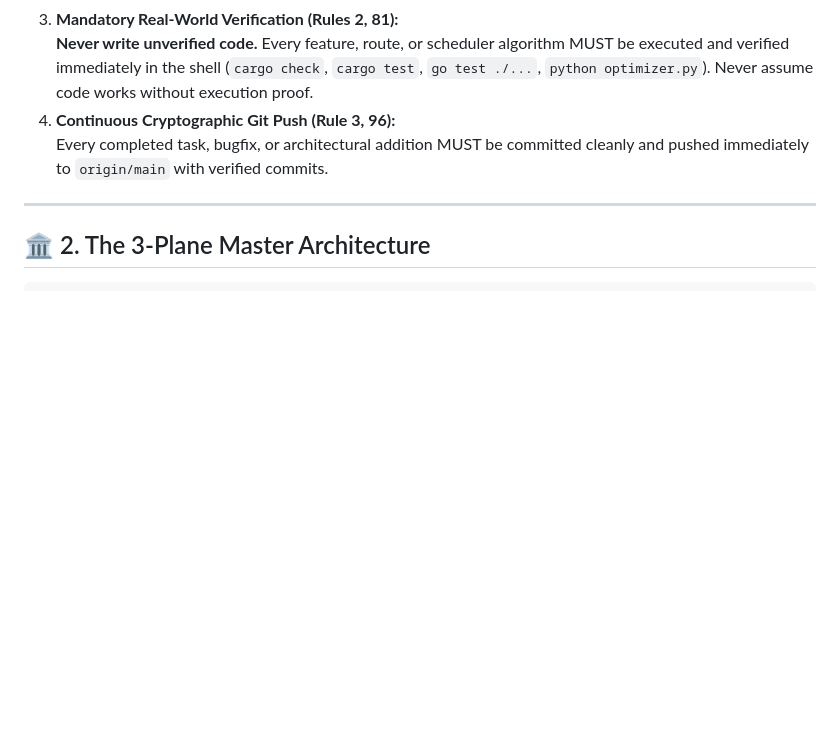
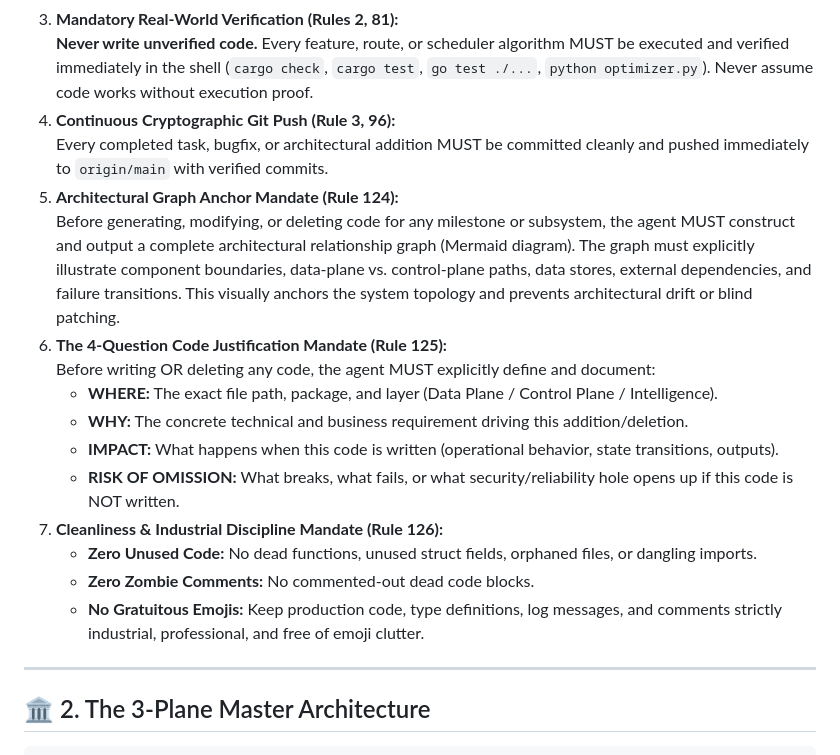
Before and after one commit to iammahmudhasan/Global-Infrastructure, a Markdown page: AGENTS.md, the part around one of its changes. Rendered like a GitHub page; blank space fills up the shorter version.

Commit message:
docs: add Architectural Graph Anchor, 4-Question Justification, and Cleanliness mandates to AGENTS.md and CLAUDE.md

```diff
--- a/AGENTS.md
+++ b/AGENTS.md
@@ -20,6 +20,18 @@ All AI coding agents operating on this codebase MUST follow these non-negotiable
    **Never write unverified code.** Every feature, route, or scheduler algorithm MUST be executed and verified immediately in the shell (`cargo check`, `cargo test`, `go test ./...`, `python optimizer.py`). Never assume code works without execution proof.
 4. **Continuous Cryptographic Git Push (Rule 3, 96):**
    Every completed task, bugfix, or architectural addition MUST be committed cleanly and pushed immediately to `origin/main` with verified commits.
+5. **Architectural Graph Anchor Mandate (Rule 124):**
+   Before generating, modifying, or deleting code for any milestone or subsystem, the agent MUST construct and output a complete architectural relationship graph (Mermaid diagram). The graph must explicitly illustrate component boundaries, data-plane vs. control-plane paths, data stores, external dependencies, and failure transitions. This visually anchors the system topology and prevents architectural drift or blind patching.
+6. **The 4-Question Code Justification Mandate (Rule 125):**
+   Before writing OR deleting any code, the agent MUST explicitly define and document:
+   - **WHERE:** The exact file path, package, and layer (Data Plane / Control Plane / Intelligence).
+   - **WHY:** The concrete technical and business requirement driving this addition/deletion.
+   - **IMPACT:** What happens when this code is written (operational behavior, state transitions, outputs).
+   - **RISK OF OMISSION:** What breaks, what fails, or what security/reliability hole opens up if this code is NOT written.
+7. **Cleanliness & Industrial Discipline Mandate (Rule 126):**
+   - **Zero Unused Code:** No dead functions, unused struct fields, orphaned files, or dangling imports.
+   - **Zero Zombie Comments:** No commented-out dead code blocks.
+   - **No Gratuitous Emojis:** Keep production code, type definitions, log messages, and comments strictly industrial, professional, and free of emoji clutter.
 
 ---
 
```
Also changed, not shown: other parts of AGENTS.md (+12 -0 lines), CLAUDE.md (+24 -0 lines).
